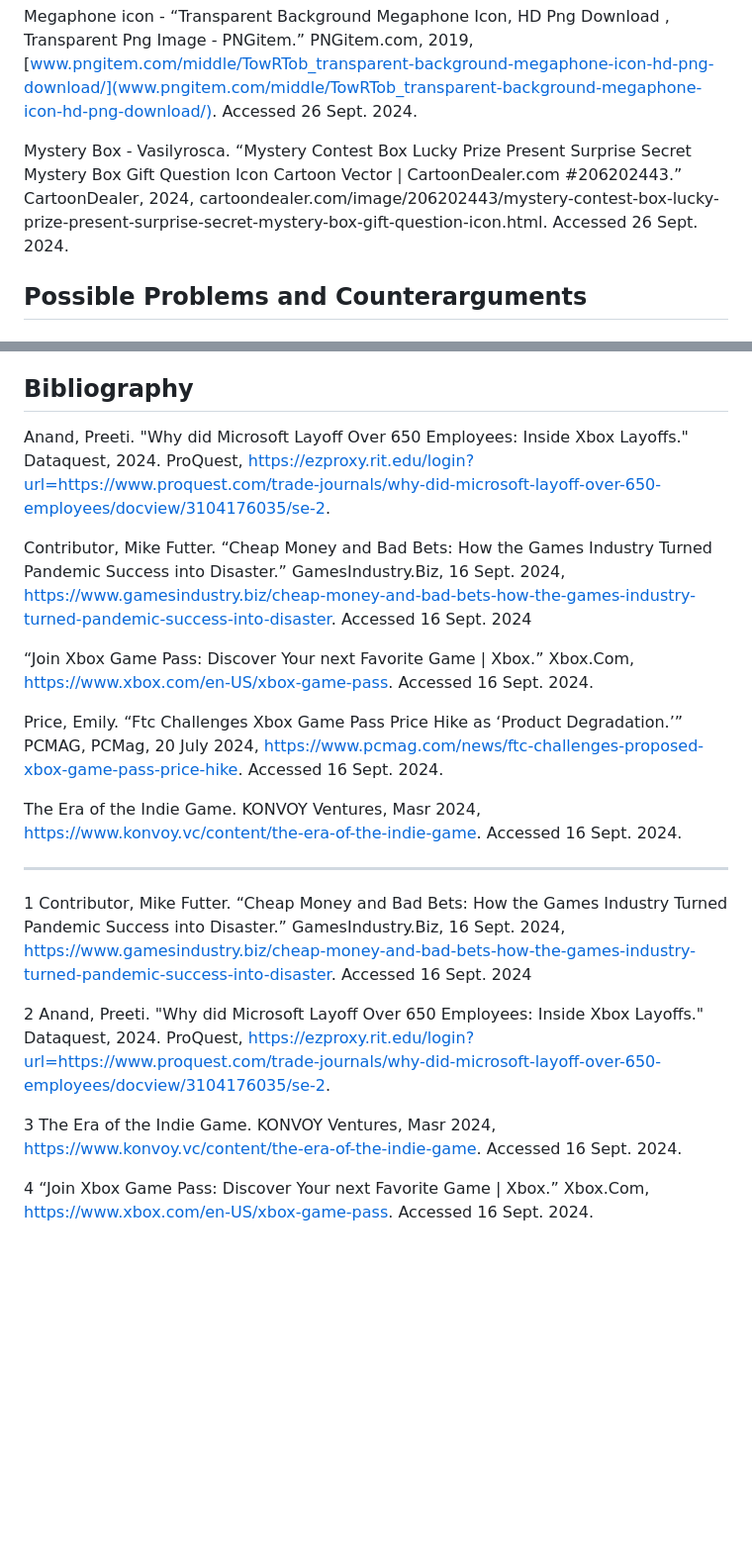
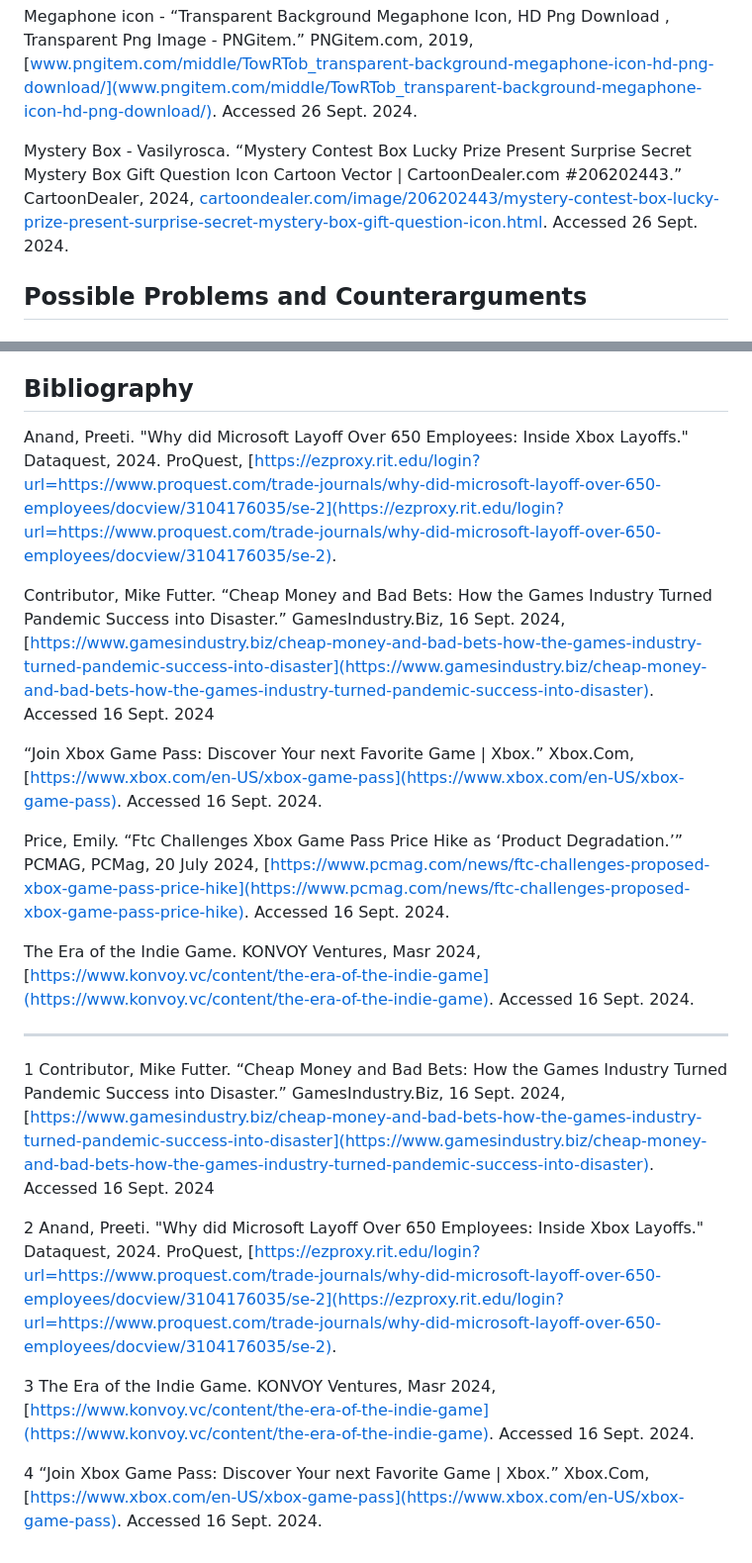
Before and after one commit to JessicaY33/IGME-110-Repo, a Markdown page: p1.md, 2 parts joined by grey strips. Shown: that part at 99% size. GitHub-like rendering; blank space fills up the shorter version.

```diff
--- a/p1.md
+++ b/p1.md
@@ -84,7 +84,7 @@ Megaphone icon -
 PNGitem.com, 2019, [www.pngitem.com/middle/TowRTob_transparent-background-megaphone-icon-hd-png-download/](www.pngitem.com/middle/TowRTob_transparent-background-megaphone-icon-hd-png-download/).  Accessed 26 Sept. 2024.
 
 Mystery Box -
-Vasilyrosca. “Mystery Contest Box Lucky Prize Present Surprise Secret Mystery Box Gift Question Icon Cartoon Vector | CartoonDealer.com #206202443.” CartoonDealer, 2024, cartoondealer.com/image/206202443/mystery-contest-box-lucky-prize-present-surprise-secret-mystery-box-gift-question-icon.html.
+Vasilyrosca. “Mystery Contest Box Lucky Prize Present Surprise Secret Mystery Box Gift Question Icon Cartoon Vector | CartoonDealer.com #206202443.” CartoonDealer, 2024, [cartoondealer.com/image/206202443/mystery-contest-box-lucky-prize-present-surprise-secret-mystery-box-gift-question-icon.html](cartoondealer.com/image/206202443/mystery-contest-box-lucky-prize-present-surprise-secret-mystery-box-gift-question-icon.html).
 Accessed 26 Sept. 2024.
 
 ## Possible Problems and Counterarguments
@@ -117,21 +117,21 @@ The development of Games Out the Basement is in your hands. We highly advise you
 Seize the moment while the market is transitioning, and experiment with new ideas. Let’s not stand idle and allow our expectations to turn dormant, branch out and help the industry diversify its options. Take advantage of our legwork: push for innovation.  Take advantage of this opportunity: prepare for risks. Take advantage of Games Out the Basement, and you will be proud of what we can accomplish together.
 
 ## Bibliography
-Anand, Preeti. "Why did Microsoft Layoff Over 650 Employees: Inside Xbox Layoffs." Dataquest, 2024. ProQuest, https://ezproxy.rit.edu/login?url=https://www.proquest.com/trade-journals/why-did-microsoft-layoff-over-650-employees/docview/3104176035/se-2.
+Anand, Preeti. "Why did Microsoft Layoff Over 650 Employees: Inside Xbox Layoffs." Dataquest, 2024. ProQuest, [https://ezproxy.rit.edu/login?url=https://www.proquest.com/trade-journals/why-did-microsoft-layoff-over-650-employees/docview/3104176035/se-2](https://ezproxy.rit.edu/login?url=https://www.proquest.com/trade-journals/why-did-microsoft-layoff-over-650-employees/docview/3104176035/se-2).
 
-Contributor, Mike Futter. “Cheap Money and Bad Bets: How the Games Industry Turned Pandemic Success into Disaster.” GamesIndustry.Biz, 16 Sept. 2024, https://www.gamesindustry.biz/cheap-money-and-bad-bets-how-the-games-industry-turned-pandemic-success-into-disaster. Accessed 16 Sept. 2024
+Contributor, Mike Futter. “Cheap Money and Bad Bets: How the Games Industry Turned Pandemic Success into Disaster.” GamesIndustry.Biz, 16 Sept. 2024, [https://www.gamesindustry.biz/cheap-money-and-bad-bets-how-the-games-industry-turned-pandemic-success-into-disaster](https://www.gamesindustry.biz/cheap-money-and-bad-bets-how-the-games-industry-turned-pandemic-success-into-disaster). Accessed 16 Sept. 2024
 
-“Join Xbox Game Pass: Discover Your next Favorite Game | Xbox.” Xbox.Com, https://www.xbox.com/en-US/xbox-game-pass. Accessed 16 Sept. 2024.
+“Join Xbox Game Pass: Discover Your next Favorite Game | Xbox.” Xbox.Com, [https://www.xbox.com/en-US/xbox-game-pass](https://www.xbox.com/en-US/xbox-game-pass). Accessed 16 Sept. 2024.
 
-Price, Emily. “Ftc Challenges Xbox Game Pass Price Hike as ‘Product Degradation.’” PCMAG, PCMag, 20 July 2024, https://www.pcmag.com/news/ftc-challenges-proposed-xbox-game-pass-price-hike. Accessed 16 Sept. 2024.
+Price, Emily. “Ftc Challenges Xbox Game Pass Price Hike as ‘Product Degradation.’” PCMAG, PCMag, 20 July 2024, [https://www.pcmag.com/news/ftc-challenges-proposed-xbox-game-pass-price-hike](https://www.pcmag.com/news/ftc-challenges-proposed-xbox-game-pass-price-hike). Accessed 16 Sept. 2024.
 
-The Era of the Indie Game. KONVOY Ventures, Masr 2024, https://www.konvoy.vc/content/the-era-of-the-indie-game. Accessed 16 Sept. 2024.
+The Era of the Indie Game. KONVOY Ventures, Masr 2024, [https://www.konvoy.vc/content/the-era-of-the-indie-game](https://www.konvoy.vc/content/the-era-of-the-indie-game). Accessed 16 Sept. 2024.
 
 ---
-1 Contributor, Mike Futter. “Cheap Money and Bad Bets: How the Games Industry Turned Pandemic Success into Disaster.” GamesIndustry.Biz, 16 Sept. 2024, https://www.gamesindustry.biz/cheap-money-and-bad-bets-how-the-games-industry-turned-pandemic-success-into-disaster. Accessed 16 Sept. 2024
+1 Contributor, Mike Futter. “Cheap Money and Bad Bets: How the Games Industry Turned Pandemic Success into Disaster.” GamesIndustry.Biz, 16 Sept. 2024, [https://www.gamesindustry.biz/cheap-money-and-bad-bets-how-the-games-industry-turned-pandemic-success-into-disaster](https://www.gamesindustry.biz/cheap-money-and-bad-bets-how-the-games-industry-turned-pandemic-success-into-disaster). Accessed 16 Sept. 2024
 
-2 Anand, Preeti. "Why did Microsoft Layoff Over 650 Employees: Inside Xbox Layoffs." Dataquest, 2024. ProQuest, https://ezproxy.rit.edu/login?url=https://www.proquest.com/trade-journals/why-did-microsoft-layoff-over-650-employees/docview/3104176035/se-2.
+2 Anand, Preeti. "Why did Microsoft Layoff Over 650 Employees: Inside Xbox Layoffs." Dataquest, 2024. ProQuest, [https://ezproxy.rit.edu/login?url=https://www.proquest.com/trade-journals/why-did-microsoft-layoff-over-650-employees/docview/3104176035/se-2](https://ezproxy.rit.edu/login?url=https://www.proquest.com/trade-journals/why-did-microsoft-layoff-over-650-employees/docview/3104176035/se-2).
 
-3 The Era of the Indie Game. KONVOY Ventures, Masr 2024, https://www.konvoy.vc/content/the-era-of-the-indie-game. Accessed 16 Sept. 2024.
+3 The Era of the Indie Game. KONVOY Ventures, Masr 2024, [https://www.konvoy.vc/content/the-era-of-the-indie-game](https://www.konvoy.vc/content/the-era-of-the-indie-game). Accessed 16 Sept. 2024.
 
-4 “Join Xbox Game Pass: Discover Your next Favorite Game | Xbox.” Xbox.Com, https://www.xbox.com/en-US/xbox-game-pass. Accessed 16 Sept. 2024.
+4 “Join Xbox Game Pass: Discover Your next Favorite Game | Xbox.” Xbox.Com, [https://www.xbox.com/en-US/xbox-game-pass](https://www.xbox.com/en-US/xbox-game-pass). Accessed 16 Sept. 2024.
```
